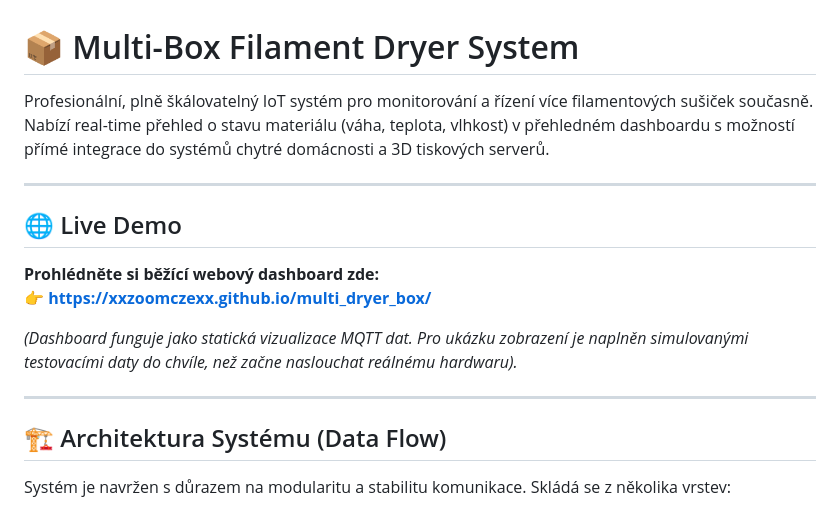
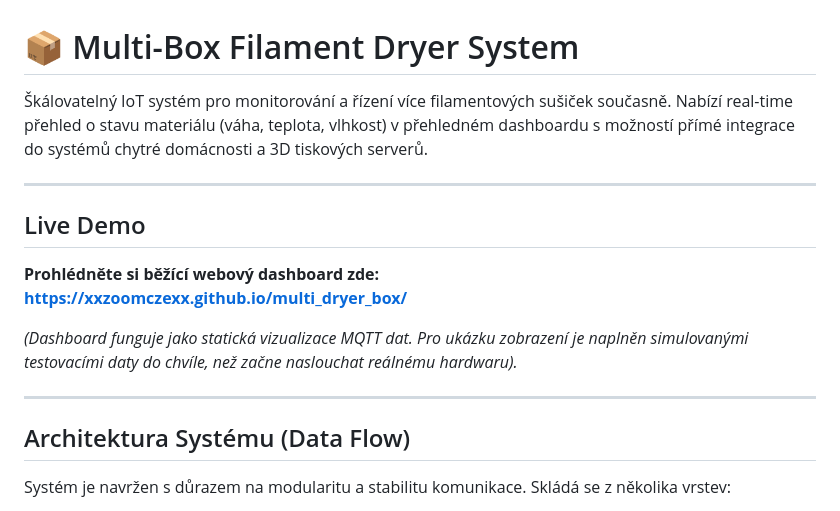
Before and after one commit to xxzoomczexx/multi_dryer_box, a Markdown page: README.md, the part around one of its changes. Rendered like a GitHub page.

Commit message:
Refine README content and formatting
Updated the README to improve clarity and formatting.

```diff
--- a/README.md
+++ b/README.md
@@ -1,19 +1,19 @@
 # 📦 Multi-Box Filament Dryer System
 
-Profesionální, plně škálovatelný IoT systém pro monitorování a řízení více filamentových sušiček současně. Nabízí real-time přehled o stavu materiálu (váha, teplota, vlhkost) v přehledném dashboardu s možností přímé integrace do systémů chytré domácnosti a 3D tiskových serverů.
+Škálovatelný IoT systém pro monitorování a řízení více filamentových sušiček současně. Nabízí real-time přehled o stavu materiálu (váha, teplota, vlhkost) v přehledném dashboardu s možností přímé integrace do systémů chytré domácnosti a 3D tiskových serverů.
 
 ---
 
-## 🌐 Live Demo
+##  Live Demo
 
 **Prohlédněte si běžící webový dashboard zde:**
-👉 **[https://xxzoomczexx.github.io/multi_dryer_box/](https://xxzoomczexx.github.io/multi_dryer_box/)**
+ **[https://xxzoomczexx.github.io/multi_dryer_box/](https://xxzoomczexx.github.io/multi_dryer_box/)**
 
 *(Dashboard funguje jako statická vizualizace MQTT dat. Pro ukázku zobrazení je naplněn simulovanými testovacími daty do chvíle, než začne naslouchat reálnému hardwaru).*
 
 ---
 
-## 🏗️ Architektura Systému (Data Flow)
+##  Architektura Systému (Data Flow)
 
 Systém je navržen s důrazem na modularitu a stabilitu komunikace. Skládá se z několika vrstev:
 
```
Also changed, not shown: other parts of README.md (+8 -8 lines).
